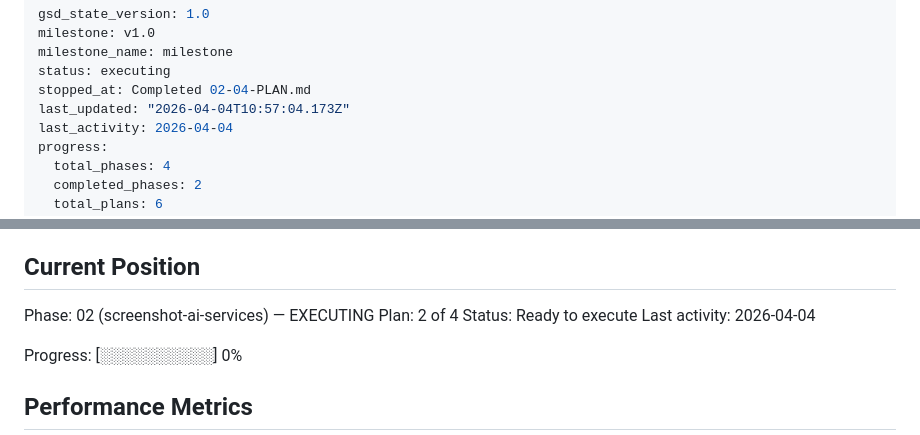
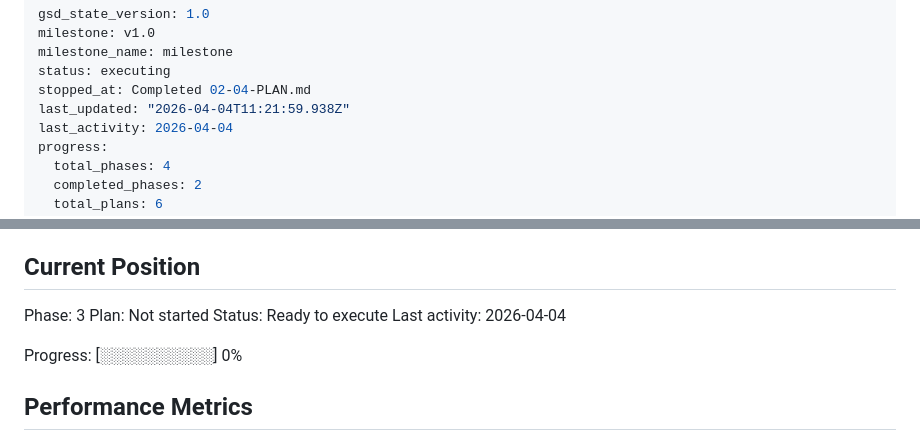
Before and after one commit to c2dusman/agentic-hack-annotator, a Markdown page: .planning/STATE.md, 2 parts joined by grey strips. GitHub-like rendering.

Commit message:
docs(phase-02): complete phase execution

```diff
--- a/.planning/STATE.md
+++ b/.planning/STATE.md
@@ -4,7 +4,7 @@ milestone: v1.0
 milestone_name: milestone
 status: executing
 stopped_at: Completed 02-04-PLAN.md
-last_updated: "2026-04-04T10:57:04.173Z"
+last_updated: "2026-04-04T11:21:59.938Z"
 last_activity: 2026-04-04
 progress:
   total_phases: 4
@@ -25,8 +25,8 @@ See: .planning/PROJECT.md (updated 2026-04-04)
 
 ## Current Position
 
-Phase: 02 (screenshot-ai-services) — EXECUTING
-Plan: 2 of 4
+Phase: 3
+Plan: Not started
 Status: Ready to execute
 Last activity: 2026-04-04
 
```
